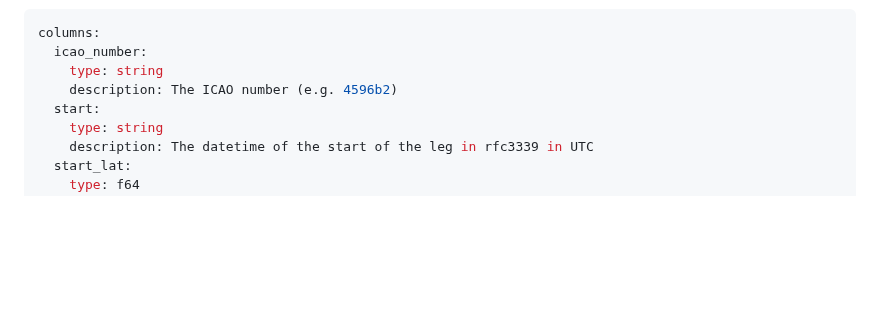
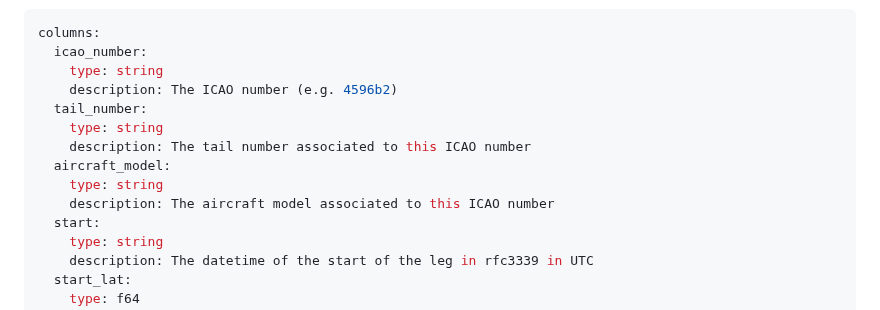
Before and after one commit to jorgecardleitao/private-jets, a Markdown page: methodology.md, the part around one of its changes. Drawn GitHub-style; blank space fills up the shorter version.

```diff
--- a/methodology.md
+++ b/methodology.md
@@ -198,6 +202,12 @@ columns:
   icao_number:
     type: string
     description: The ICAO number (e.g. 4596b2)
+  tail_number:
+    type: string
+    description: The tail number associated to this ICAO number
+  aircraft_model:
+    type: string
+    description: The aircraft model associated to this ICAO number
   start:
     type: string
     description: The datetime of the start of the leg in rfc3339 in UTC
```
Also changed, not shown: other parts of methodology.md (+21 -8 lines), README.md (+20 -9 lines), design.drawio.png, 5 other files.
